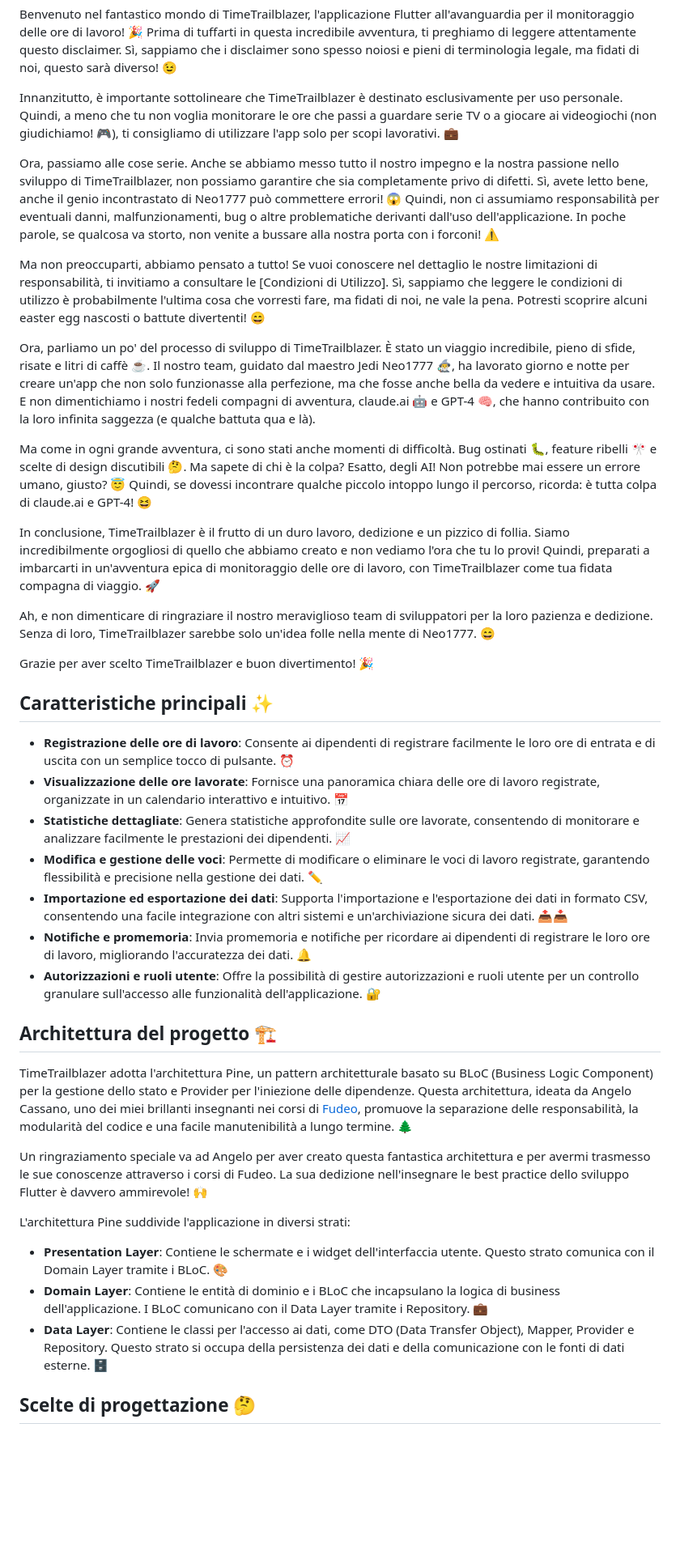
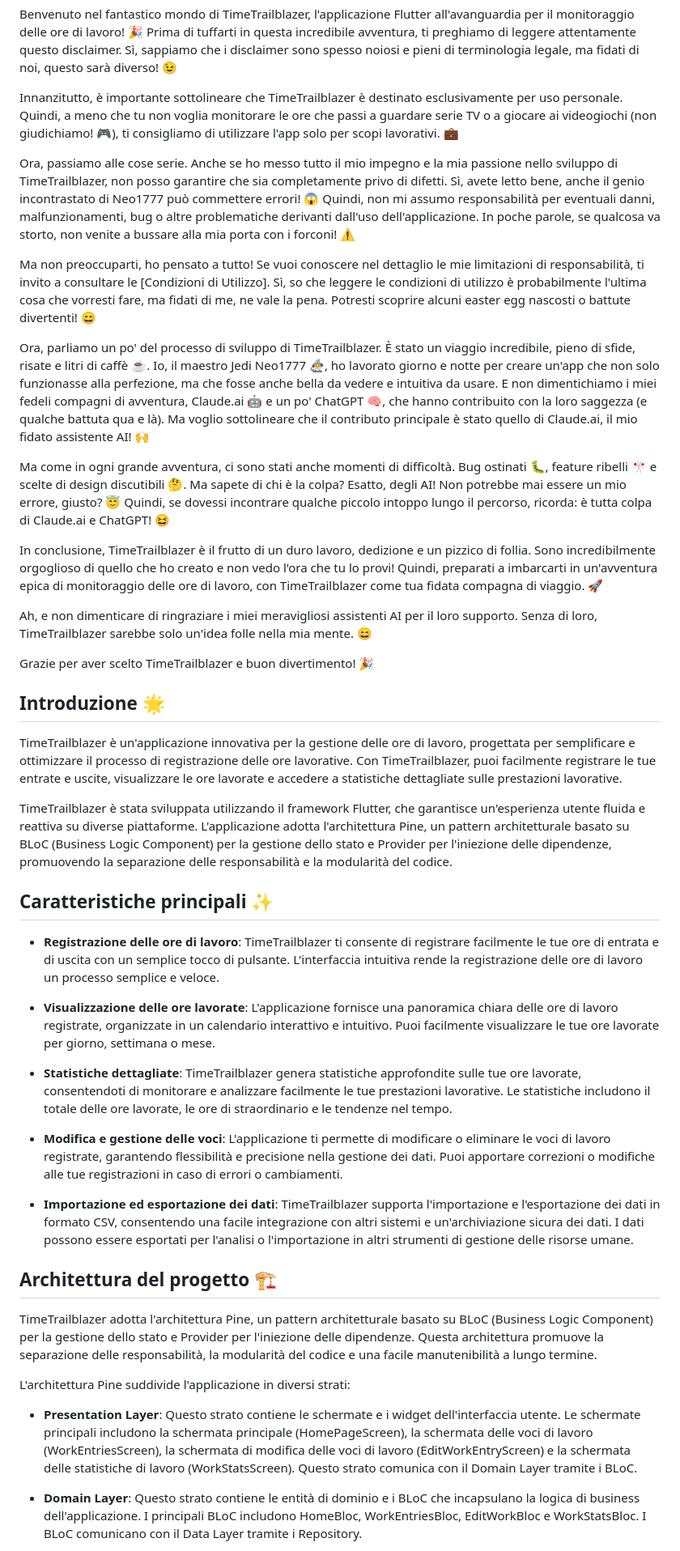
Before and after one commit to neo1777/timetrailblazer, a Markdown page: README.md, the part around the change printed below. Shown: that part at 81% size. Rendered like a GitHub page; blank space fills up the shorter version.

```diff
--- a/README.md
+++ b/README.md
@@ -6,41 +6,45 @@ Benvenuto nel fantastico mondo di TimeTrailblazer, l'applicazione Flutter all'av
 
 Innanzitutto, è importante sottolineare che TimeTrailblazer è destinato esclusivamente per uso personale. Quindi, a meno che tu non voglia monitorare le ore che passi a guardare serie TV o a giocare ai videogiochi (non giudichiamo! 🎮), ti consigliamo di utilizzare l'app solo per scopi lavorativi. 💼
 
-Ora, passiamo alle cose serie. Anche se abbiamo messo tutto il nostro impegno e la nostra passione nello sviluppo di TimeTrailblazer, non possiamo garantire che sia completamente privo di difetti. Sì, avete letto bene, anche il genio incontrastato di Neo1777 può commettere errori! 😱 Quindi, non ci assumiamo responsabilità per eventuali danni, malfunzionamenti, bug o altre problematiche derivanti dall'uso dell'applicazione. In poche parole, se qualcosa va storto, non venite a bussare alla nostra porta con i forconi! ⚠️
+Ora, passiamo alle cose serie. Anche se ho messo tutto il mio impegno e la mia passione nello sviluppo di TimeTrailblazer, non posso garantire che sia completamente privo di difetti. Sì, avete letto bene, anche il genio incontrastato di Neo1777 può commettere errori! 😱 Quindi, non mi assumo responsabilità per eventuali danni, malfunzionamenti, bug o altre problematiche derivanti dall'uso dell'applicazione. In poche parole, se qualcosa va storto, non venite a bussare alla mia porta con i forconi! ⚠️
 
-Ma non preoccuparti, abbiamo pensato a tutto! Se vuoi conoscere nel dettaglio le nostre limitazioni di responsabilità, ti invitiamo a consultare le [Condizioni di Utilizzo]. Sì, sappiamo che leggere le condizioni di utilizzo è probabilmente l'ultima cosa che vorresti fare, ma fidati di noi, ne vale la pena. Potresti scoprire alcuni easter egg nascosti o battute divertenti! 😄
+Ma non preoccuparti, ho pensato a tutto! Se vuoi conoscere nel dettaglio le mie limitazioni di responsabilità, ti invito a consultare le [Condizioni di Utilizzo]. Sì, so che leggere le condizioni di utilizzo è probabilmente l'ultima cosa che vorresti fare, ma fidati di me, ne vale la pena. Potresti scoprire alcuni easter egg nascosti o battute divertenti! 😄
 
-Ora, parliamo un po' del processo di sviluppo di TimeTrailblazer. È stato un viaggio incredibile, pieno di sfide, risate e litri di caffè ☕. Il nostro team, guidato dal maestro Jedi Neo1777 🧙‍♂️, ha lavorato giorno e notte per creare un'app che non solo funzionasse alla perfezione, ma che fosse anche bella da vedere e intuitiva da usare. E non dimentichiamo i nostri fedeli compagni di avventura, claude.ai 🤖 e GPT-4 🧠, che hanno contribuito con la loro infinita saggezza (e qualche battuta qua e là).
+Ora, parliamo un po' del processo di sviluppo di TimeTrailblazer. È stato un viaggio incredibile, pieno di sfide, risate e litri di caffè ☕. Io, il maestro Jedi Neo1777 🧙‍♂️, ho lavorato giorno e notte per creare un'app che non solo funzionasse alla perfezione, ma che fosse anche bella da vedere e intuitiva da usare. E non dimentichiamo i miei fedeli compagni di avventura, Claude.ai 🤖 e un po' ChatGPT 🧠, che hanno contribuito con la loro saggezza (e qualche battuta qua e là). Ma voglio sottolineare che il contributo principale è stato quello di Claude.ai, il mio fidato assistente AI! 🙌
 
-Ma come in ogni grande avventura, ci sono stati anche momenti di difficoltà. Bug ostinati 🐛, feature ribelli 🎌 e scelte di design discutibili 🤔. Ma sapete di chi è la colpa? Esatto, degli AI! Non potrebbe mai essere un errore umano, giusto? 😇 Quindi, se dovessi incontrare qualche piccolo intoppo lungo il percorso, ricorda: è tutta colpa di claude.ai e GPT-4! 😆
+Ma come in ogni grande avventura, ci sono stati anche momenti di difficoltà. Bug ostinati 🐛, feature ribelli 🎌 e scelte di design discutibili 🤔. Ma sapete di chi è la colpa? Esatto, degli AI! Non potrebbe mai essere un mio errore, giusto? 😇 Quindi, se dovessi incontrare qualche piccolo intoppo lungo il percorso, ricorda: è tutta colpa di Claude.ai e ChatGPT! 😆
 
-In conclusione, TimeTrailblazer è il frutto di un duro lavoro, dedizione e un pizzico di follia. Siamo incredibilmente orgogliosi di quello che abbiamo creato e non vediamo l'ora che tu lo provi! Quindi, preparati a imbarcarti in un'avventura epica di monitoraggio delle ore di lavoro, con TimeTrailblazer come tua fidata compagna di viaggio. 🚀
+In conclusione, TimeTrailblazer è il frutto di un duro lavoro, dedizione e un pizzico di follia. Sono incredibilmente orgoglioso di quello che ho creato e non vedo l'ora che tu lo provi! Quindi, preparati a imbarcarti in un'avventura epica di monitoraggio delle ore di lavoro, con TimeTrailblazer come tua fidata compagna di viaggio. 🚀
 
-Ah, e non dimenticare di ringraziare il nostro meraviglioso team di sviluppatori per la loro pazienza e dedizione. Senza di loro, TimeTrailblazer sarebbe solo un'idea folle nella mente di Neo1777. 😄
+Ah, e non dimenticare di ringraziare i miei meravigliosi assistenti AI per il loro supporto. Senza di loro, TimeTrailblazer sarebbe solo un'idea folle nella mia mente. 😄
 
 Grazie per aver scelto TimeTrailblazer e buon divertimento! 🎉
 
+## Introduzione 🌟
+
+TimeTrailblazer è un'applicazione innovativa per la gestione delle ore di lavoro, progettata per semplificare e ottimizzare il processo di registrazione delle ore lavorative. Con TimeTrailblazer, puoi facilmente registrare le tue entrate e uscite, visualizzare le ore lavorate e accedere a statistiche dettagliate sulle prestazioni lavorative.
+
+TimeTrailblazer è stata sviluppata utilizzando il framework Flutter, che garantisce un'esperienza utente fluida e reattiva su diverse piattaforme. L'applicazione adotta l'architettura Pine, un pattern architetturale basato su BLoC (Business Logic Component) per la gestione dello stato e Provider per l'iniezione delle dipendenze, promuovendo la separazione delle responsabilità e la modularità del codice.
+
 ## Caratteristiche principali ✨
 
-- **Registrazione delle ore di lavoro**: Consente ai dipendenti di registrare facilmente le loro ore di entrata e di uscita con un semplice tocco di pulsante. ⏰
-- **Visualizzazione delle ore lavorate**: Fornisce una panoramica chiara delle ore di lavoro registrate, organizzate in un calendario interattivo e intuitivo. 📅
-- **Statistiche dettagliate**: Genera statistiche approfondite sulle ore lavorate, consentendo di monitorare e analizzare facilmente le prestazioni dei dipendenti. 📈
-- **Modifica e gestione delle voci**: Permette di modificare o eliminare le voci di lavoro registrate, garantendo flessibilità e precisione nella gestione dei dati. ✏️
-- **Importazione ed esportazione dei dati**: Supporta l'importazione e l'esportazione dei dati in formato CSV, consentendo una facile integrazione con altri sistemi e un'archiviazione sicura dei dati. 📤📥
-- **Notifiche e promemoria**: Invia promemoria e notifiche per ricordare ai dipendenti di registrare le loro ore di lavoro, migliorando l'accuratezza dei dati. 🔔
-- **Autorizzazioni e ruoli utente**: Offre la possibilità di gestire autorizzazioni e ruoli utente per un controllo granulare sull'accesso alle funzionalità dell'applicazione. 🔐
+- **Registrazione delle ore di lavoro**: TimeTrailblazer ti consente di registrare facilmente le tue ore di entrata e di uscita con un semplice tocco di pulsante. L'interfaccia intuitiva rende la registrazione delle ore di lavoro un processo semplice e veloce.
+
+- **Visualizzazione delle ore lavorate**: L'applicazione fornisce una panoramica chiara delle ore di lavoro registrate, organizzate in un calendario interattivo e intuitivo. Puoi facilmente visualizzare le tue ore lavorate per giorno, settimana o mese.
+
+- **Statistiche dettagliate**: TimeTrailblazer genera statistiche approfondite sulle tue ore lavorate, consentendoti di monitorare e analizzare facilmente le tue prestazioni lavorative. Le statistiche includono il totale delle ore lavorate, le ore di straordinario e le tendenze nel tempo.
+
+- **Modifica e gestione delle voci**: L'applicazione ti permette di modificare o eliminare le voci di lavoro registrate, garantendo flessibilità e precisione nella gestione dei dati. Puoi apportare correzioni o modifiche alle tue registrazioni in caso di errori o cambiamenti.
+
+- **Importazione ed esportazione dei dati**: TimeTrailblazer supporta l'importazione e l'esportazione dei dati in formato CSV, consentendo una facile integrazione con altri sistemi e un'archiviazione sicura dei dati. I dati possono essere esportati per l'analisi o l'importazione in altri strumenti di gestione delle risorse umane.
 
 ## Architettura del progetto 🏗️
 
-TimeTrailblazer adotta l'architettura Pine, un pattern architetturale basato su BLoC (Business Logic Component) per la gestione dello stato e Provider per l'iniezione delle dipendenze. Questa architettura, ideata da Angelo Cassano, uno dei miei brillanti insegnanti nei corsi di [Fudeo](https://www.fudeo.it/), promuove la separazione delle responsabilità, la modularità del codice e una facile manutenibilità a lungo termine. 🌲
-
-Un ringraziamento speciale va ad Angelo per aver creato questa fantastica architettura e per avermi trasmesso le sue conoscenze attraverso i corsi di Fudeo. La sua dedizione nell'insegnare le best practice dello sviluppo Flutter è davvero ammirevole! 🙌
+TimeTrailblazer adotta l'architettura Pine, un pattern architetturale basato su BLoC (Business Logic Component) per la gestione dello stato e Provider per l'iniezione delle dipendenze. Questa architettura promuove la separazione delle responsabilità, la modularità del codice e una facile manutenibilità a lungo termine.
 
 L'architettura Pine suddivide l'applicazione in diversi strati:
 
-- **Presentation Layer**: Contiene le schermate e i widget dell'interfaccia utente. Questo strato comunica con il Domain Layer tramite i BLoC. 🎨
-- **Domain Layer**: Contiene le entità di dominio e i BLoC che incapsulano la logica di business dell'applicazione. I BLoC comunicano con il Data Layer tramite i Repository. 💼
-- **Data Layer**: Contiene le classi per l'accesso ai dati, come DTO (Data Transfer Object), Mapper, Provider e Repository. Questo strato si occupa della persistenza dei dati e della comunicazione con le fonti di dati esterne. 🗄️
+- **Presentation Layer**: Questo strato contiene le schermate e i widget dell'interfaccia utente. Le schermate principali includono la schermata principale (HomePageScreen), la schermata delle voci di lavoro (WorkEntriesScreen), la schermata di modifica delle voci di lavoro (EditWorkEntryScreen) e la schermata delle statistiche di lavoro (WorkStatsScreen). Questo strato comunica con il Domain Layer tramite i BLoC.
 
-## Scelte di progettazione 🤔
+- **Domain Layer**: Questo strato contiene le entità di dominio e i BLoC che incapsulano la logica di business dell'applicazione. I principali BLoC includono HomeBloc, WorkEntriesBloc, EditWorkBloc e WorkStatsBloc. I BLoC comunicano con il Data Layer tramite i Repository.
 
```
Also changed, not shown: other parts of README.md (+83 -39 lines).
